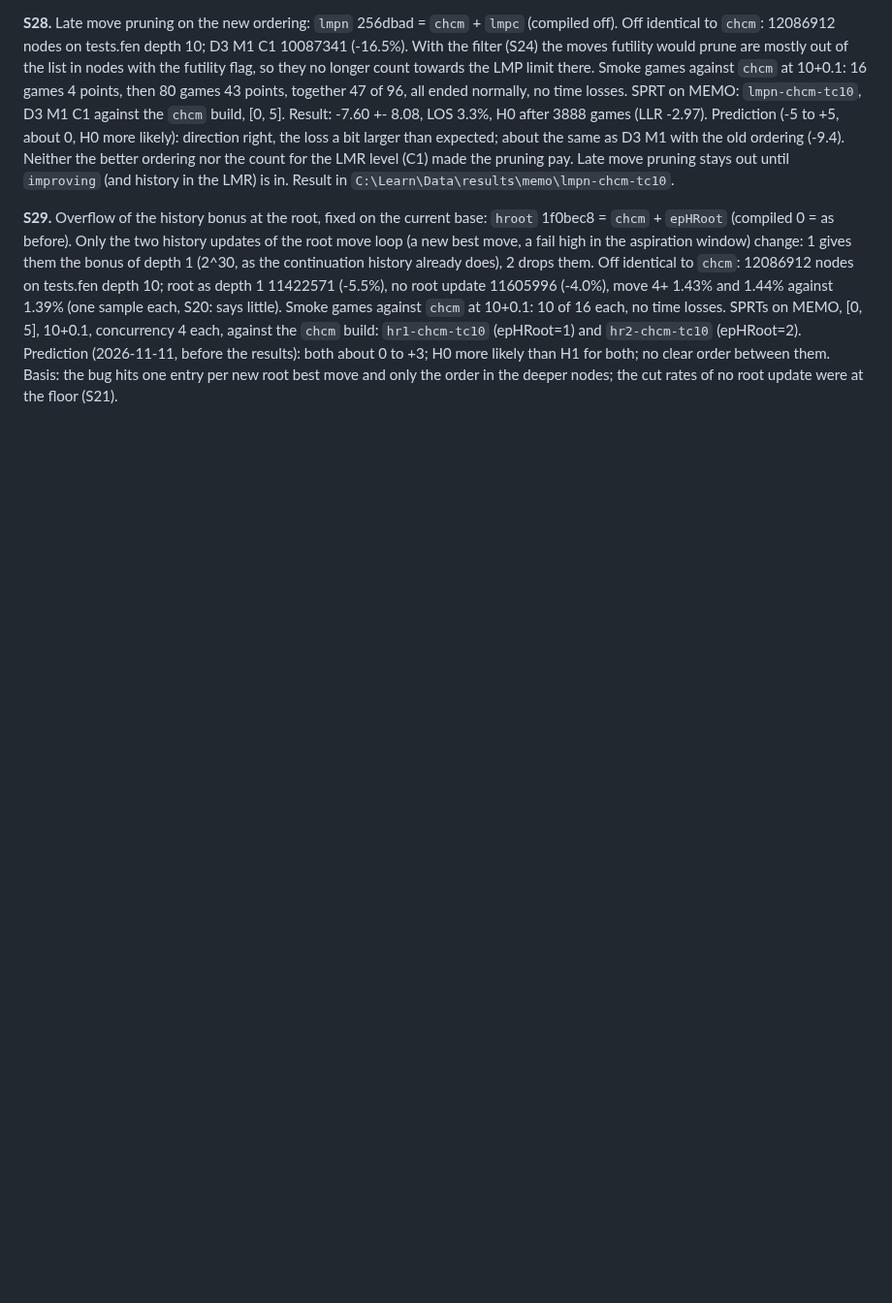
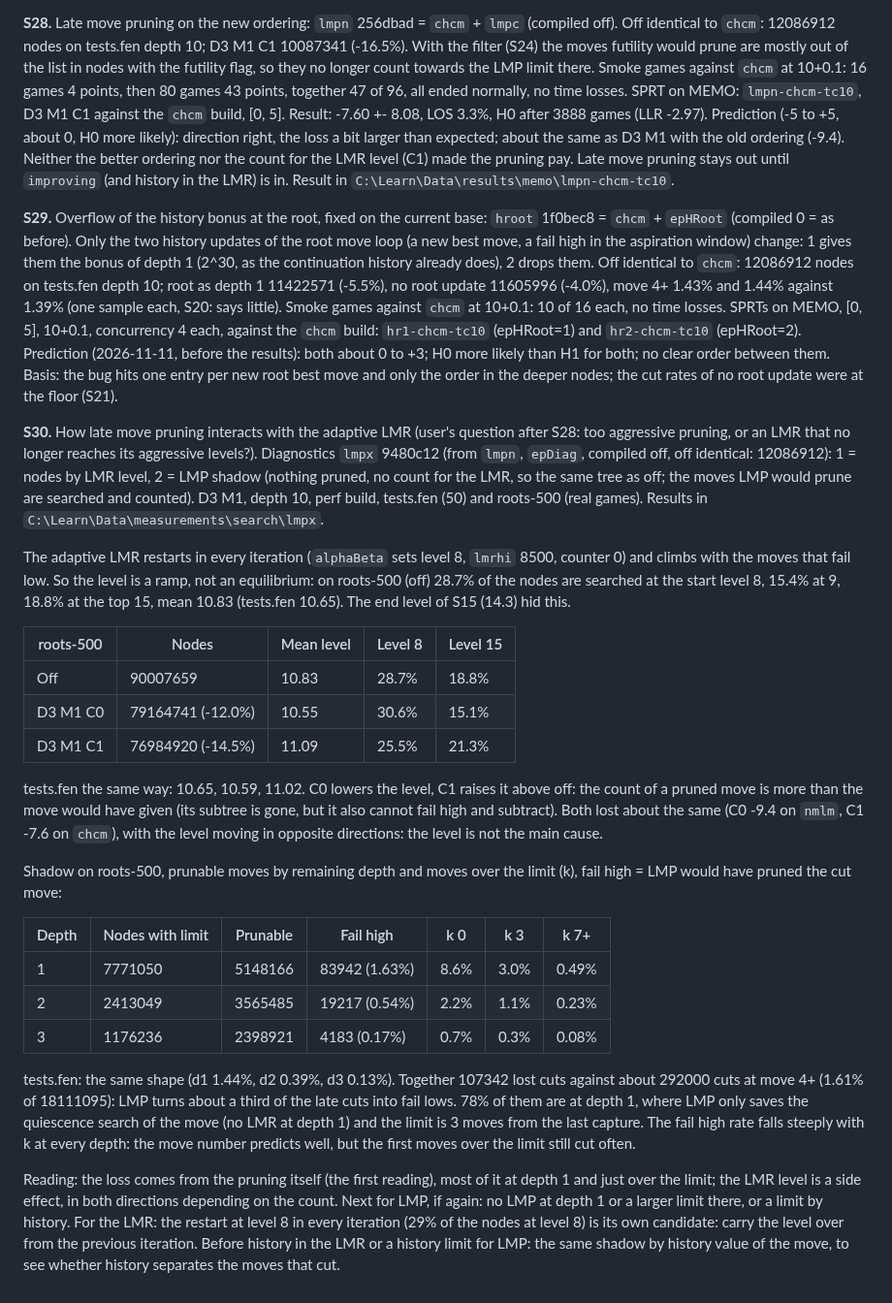
Before and after one commit to nionita/Barbarossa, a Markdown page: SEARCH-TUNING.md, the part around the change. Shown at 97% size. GitHub-like rendering; blank space fills up the shorter version.

Commit message:
SEARCH: S30 late move pruning and the adaptive LMR: shadow and nodes by level
Co-Authored-By: Claude Opus 5.5 <noreply@anthropic.com>

```diff
--- a/SEARCH-TUNING.md
+++ b/SEARCH-TUNING.md
@@ -578,3 +578,40 @@ against 1.39% (one sample each, S20: says little). Smoke games against `chcm` at
 against the `chcm` build: `hr1-chcm-tc10` (epHRoot=1) and `hr2-chcm-tc10` (epHRoot=2).
 Prediction (2026-11-11, before the results): both about 0 to +3; H0 more likely than H1 for both; no clear order between them. Basis: the bug hits one entry per new root
 best move and only the order in the deeper nodes; the cut rates of no root update were at the floor (S21).
+
+**S30.** How late move pruning interacts with the adaptive LMR (user's question after S28: too aggressive pruning, or an LMR that no longer reaches
+its aggressive levels?). Diagnostics `lmpx` 9480c12 (from `lmpn`, `epDiag`, compiled off, off identical: 12086912): 1 = nodes by LMR level, 2 = LMP
+shadow (nothing pruned, no count for the LMR, so the same tree as off; the moves LMP would prune are searched and counted). D3 M1, depth 10, perf
+build, tests.fen (50) and roots-500 (real games). Results in `C:\Learn\Data\measurements\search\lmpx`.
+
+The adaptive LMR restarts in every iteration (`alphaBeta` sets level 8, `lmrhi` 8500, counter 0) and climbs with the moves that fail low. So the
+level is a ramp, not an equilibrium: on roots-500 (off) 28.7% of the nodes are searched at the start level 8, 15.4% at 9, 18.8% at the top 15, mean
+10.83 (tests.fen 10.65). The end level of S15 (14.3) hid this.
+
+| roots-500 | Nodes | Mean level | Level 8 | Level 15 |
+|---|---|---|---|---|
+| Off | 90007659 | 10.83 | 28.7% | 18.8% |
+| D3 M1 C0 | 79164741 (-12.0%) | 10.55 | 30.6% | 15.1% |
+| D3 M1 C1 | 76984920 (-14.5%) | 11.09 | 25.5% | 21.3% |
+
+tests.fen the same way: 10.65, 10.59, 11.02. C0 lowers the level, C1 raises it above off: the count of a pruned move is more than the move would have
+given (its subtree is gone, but it also cannot fail high and subtract). Both lost about the same (C0 -9.4 on `nmlm`, C1 -7.6 on `chcm`), with the
+level moving in opposite directions: the level is not the main cause.
+
+Shadow on roots-500, prunable moves by remaining depth and moves over the limit (k), fail high = LMP would have pruned the cut move:
+
+| Depth | Nodes with limit | Prunable | Fail high | k 0 | k 3 | k 7+ |
+|---|---|---|---|---|---|---|
+| 1 | 7771050 | 5148166 | 83942 (1.63%) | 8.6% | 3.0% | 0.49% |
+| 2 | 2413049 | 3565485 | 19217 (0.54%) | 2.2% | 1.1% | 0.23% |
+| 3 | 1176236 | 2398921 | 4183 (0.17%) | 0.7% | 0.3% | 0.08% |
+
+tests.fen: the same shape (d1 1.44%, d2 0.39%, d3 0.13%). Together 107342 lost cuts against about 292000 cuts at move 4+ (1.61% of 18111095): LMP turns
+about a third of the late cuts into fail lows. 78% of them are at depth 1, where LMP only saves the quiescence search of the move (no LMR at depth 1)
+and the limit is 3 moves from the last capture. The fail high rate falls steeply with k at every depth: the move number predicts well, but the first
+moves over the limit still cut often.
+
+Reading: the loss comes from the pruning itself (the first reading), most of it at depth 1 and just over the limit; the LMR level is a side effect,
+in both directions depending on the count. Next for LMP, if again: no LMP at depth 1 or a larger limit there, or a limit by history. For the LMR: the
+restart at level 8 in every iteration (29% of the nodes at level 8) is its own candidate: carry the level over from the previous iteration. Before
+history in the LMR or a history limit for LMP: the same shadow by history value of the move, to see whether history separates the moves that cut.
```
Also changed, not shown: SEARCH-IDEAS.md (+6 -1 lines).
